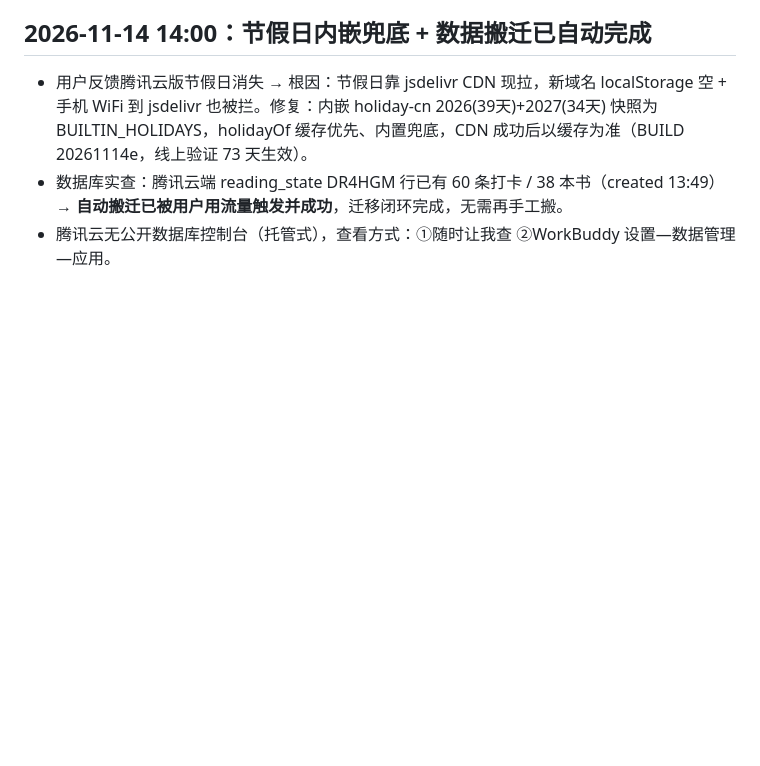
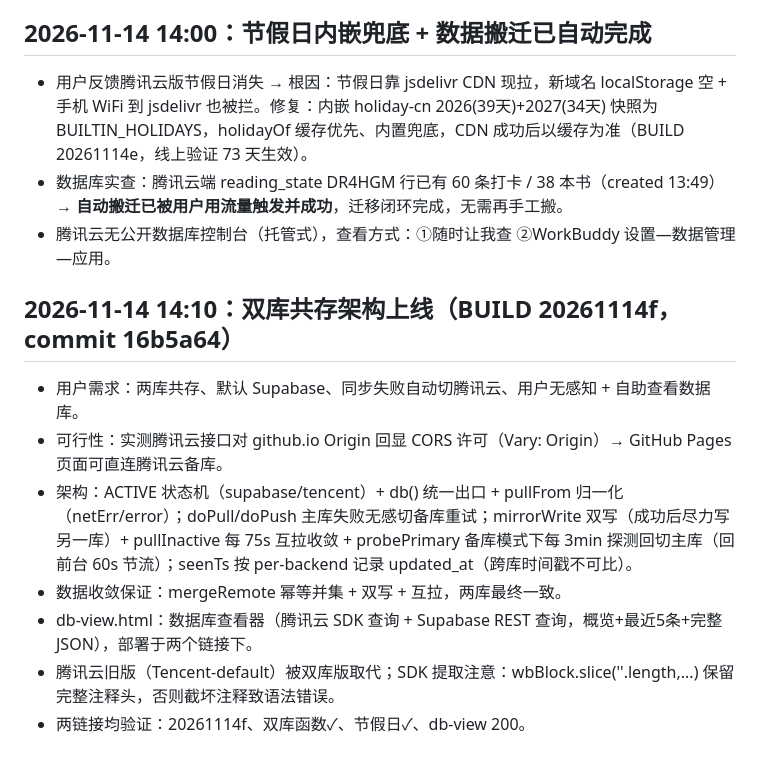
Before and after one commit to aqkobe/reading-map, a Markdown page: .workbuddy/memory/2026-11-12.md, the part around the change. Drawn GitHub-style; blank space fills up the shorter version.

Commit message:
docs: worklog dual-backend architecture

```diff
--- a/.workbuddy/memory/2026-11-12.md
+++ b/.workbuddy/memory/2026-11-12.md
@@ -62,3 +62,12 @@
 - 用户反馈腾讯云版节假日消失 → 根因：节假日靠 jsdelivr CDN 现拉，新域名 localStorage 空 + 手机 WiFi 到 jsdelivr 也被拦。修复：内嵌 holiday-cn 2026(39天)+2027(34天) 快照为 BUILTIN_HOLIDAYS，holidayOf 缓存优先、内置兜底，CDN 成功后以缓存为准（BUILD 20261114e，线上验证 73 天生效）。
 - 数据库实查：腾讯云端 reading_state DR4HGM 行已有 60 条打卡 / 38 本书（created 13:49）→ **自动搬迁已被用户用流量触发并成功**，迁移闭环完成，无需再手工搬。
 - 腾讯云无公开数据库控制台（托管式），查看方式：①随时让我查 ②WorkBuddy 设置—数据管理—应用。
+
+## 2026-11-14 14:10：双库共存架构上线（BUILD 20261114f，commit 16b5a64）
+- 用户需求：两库共存、默认 Supabase、同步失败自动切腾讯云、用户无感知 + 自助查看数据库。
+- 可行性：实测腾讯云接口对 github.io Origin 回显 CORS 许可（Vary: Origin）→ GitHub Pages 页面可直连腾讯云备库。
+- 架构：ACTIVE 状态机（supabase/tencent）+ db() 统一出口 + pullFrom 归一化（netErr/error）；doPull/doPush 主库失败无感切备库重试；mirrorWrite 双写（成功后尽力写另一库）+ pullInactive 每 75s 互拉收敛 + probePrimary 备库模式下每 3min 探测回切主库（回前台 60s 节流）；seenTs 按 per-backend 记录 updated_at（跨库时间戳不可比）。
+- 数据收敛保证：mergeRemote 幂等并集 + 双写 + 互拉，两库最终一致。
+- db-view.html：数据库查看器（腾讯云 SDK 查询 + Supabase REST 查询，概览+最近5条+完整JSON），部署于两个链接下。
+- 腾讯云旧版（Tencent-default）被双库版取代；SDK 提取注意：wbBlock.slice('<script>'.length,...) 保留完整注释头，否则截坏注释致语法错误。
+- 两链接均验证：20261114f、双库函数✓、节假日✓、db-view 200。
```
